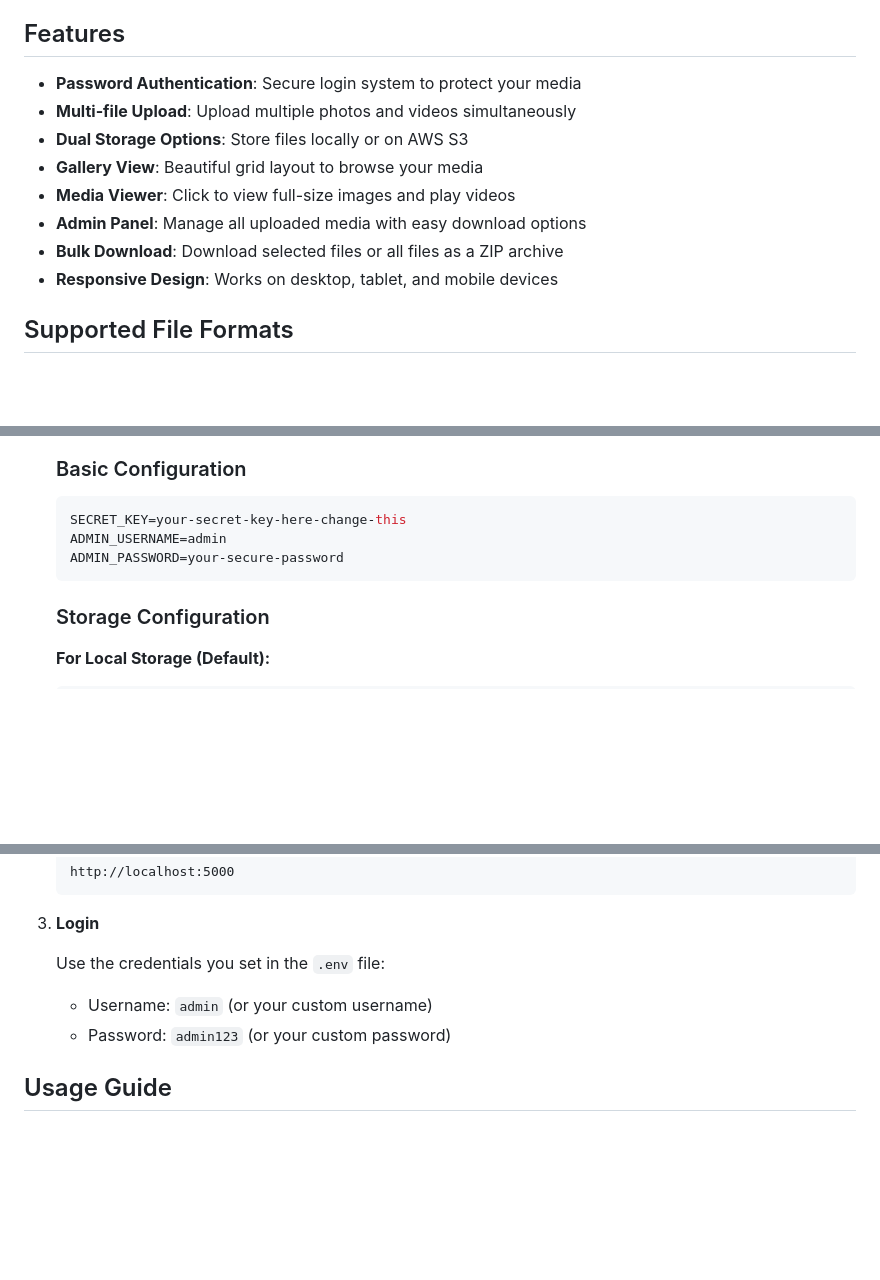
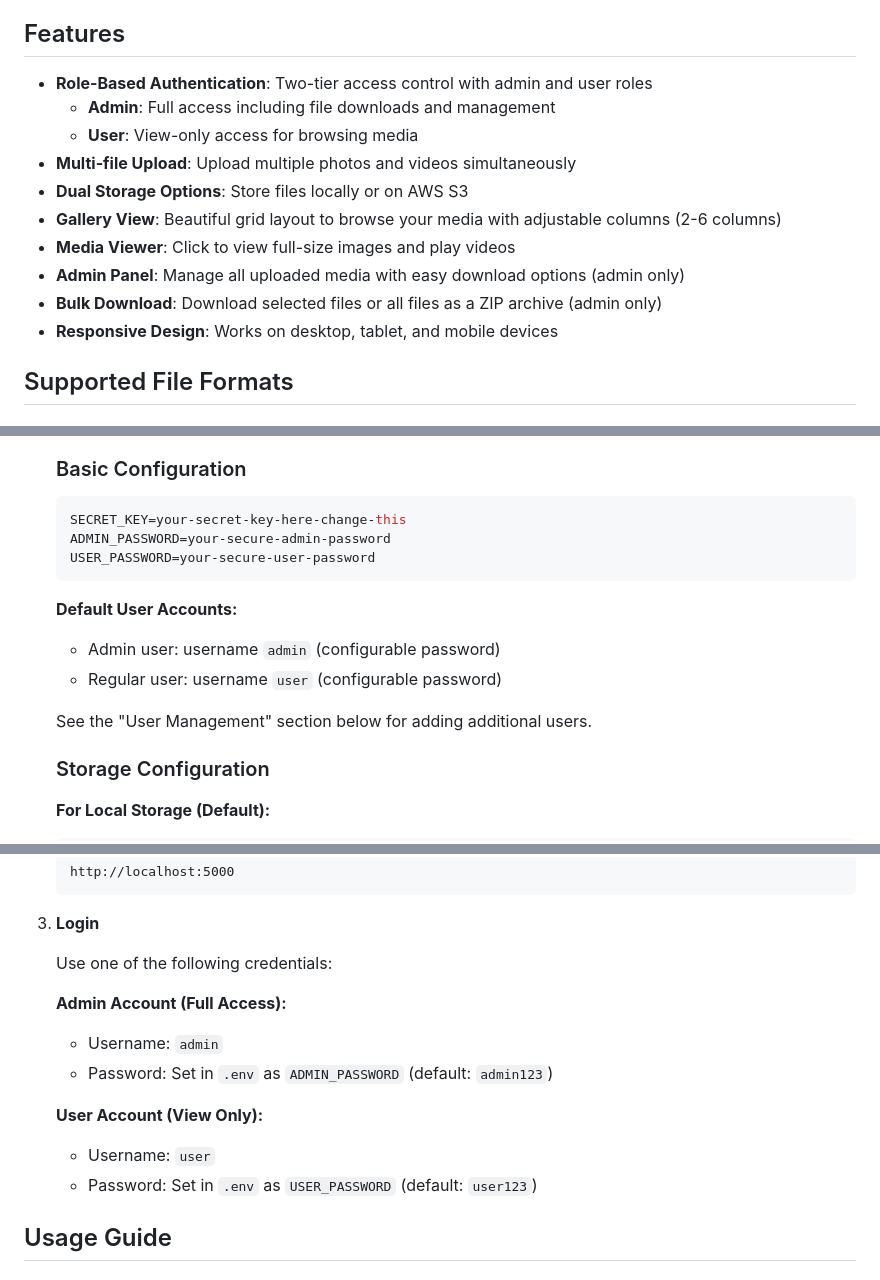
Before and after one commit to ptresadern/sandbox, a Markdown page: media-upload/README.md, 3 parts joined by grey strips. Rendered like a GitHub page; blank space fills up the shorter version.

````diff
--- a/media-upload/README.md
+++ b/media-upload/README.md
@@ -4,13 +4,15 @@ A secure, password-protected web application for uploading, viewing, and managin
 
 ## Features
 
-- **Password Authentication**: Secure login system to protect your media
+- **Role-Based Authentication**: Two-tier access control with admin and user roles
+  - **Admin**: Full access including file downloads and management
+  - **User**: View-only access for browsing media
 - **Multi-file Upload**: Upload multiple photos and videos simultaneously
 - **Dual Storage Options**: Store files locally or on AWS S3
-- **Gallery View**: Beautiful grid layout to browse your media
+- **Gallery View**: Beautiful grid layout to browse your media with adjustable columns (2-6 columns)
 - **Media Viewer**: Click to view full-size images and play videos
-- **Admin Panel**: Manage all uploaded media with easy download options
-- **Bulk Download**: Download selected files or all files as a ZIP archive
+- **Admin Panel**: Manage all uploaded media with easy download options (admin only)
+- **Bulk Download**: Download selected files or all files as a ZIP archive (admin only)
 - **Responsive Design**: Works on desktop, tablet, and mobile devices
 
 ## Supported File Formats
@@ -48,9 +50,15 @@ A secure, password-protected web application for uploading, viewing, and managin
    ### Basic Configuration
    ```env
    SECRET_KEY=your-secret-key-here-change-this
-   ADMIN_USERNAME=admin
-   ADMIN_PASSWORD=your-secure-password
+   ADMIN_PASSWORD=your-secure-admin-password
+   USER_PASSWORD=your-secure-user-password
    ```
+
+   **Default User Accounts:**
+   - Admin user: username `admin` (configurable password)
+   - Regular user: username `user` (configurable password)
+
+   See the "User Management" section below for adding additional users.
 
    ### Storage Configuration
 
@@ -85,9 +93,15 @@ A secure, password-protected web application for uploading, viewing, and managin
 
 3. **Login**
 
-   Use the credentials you set in the `.env` file:
-   - Username: `admin` (or your custom username)
-   - Password: `admin123` (or your custom password)
+   Use one of the following credentials:
+
+   **Admin Account (Full Access):**
+   - Username: `admin`
+   - Password: Set in `.env` as `ADMIN_PASSWORD` (default: `admin123`)
+
+   **User Account (View Only):**
+   - Username: `user`
+   - Password: Set in `.env` as `USER_PASSWORD` (default: `user123`)
 
 ## Usage Guide
 
````
Also changed, not shown: other parts of media-upload/README.md (+102 -5 lines).
